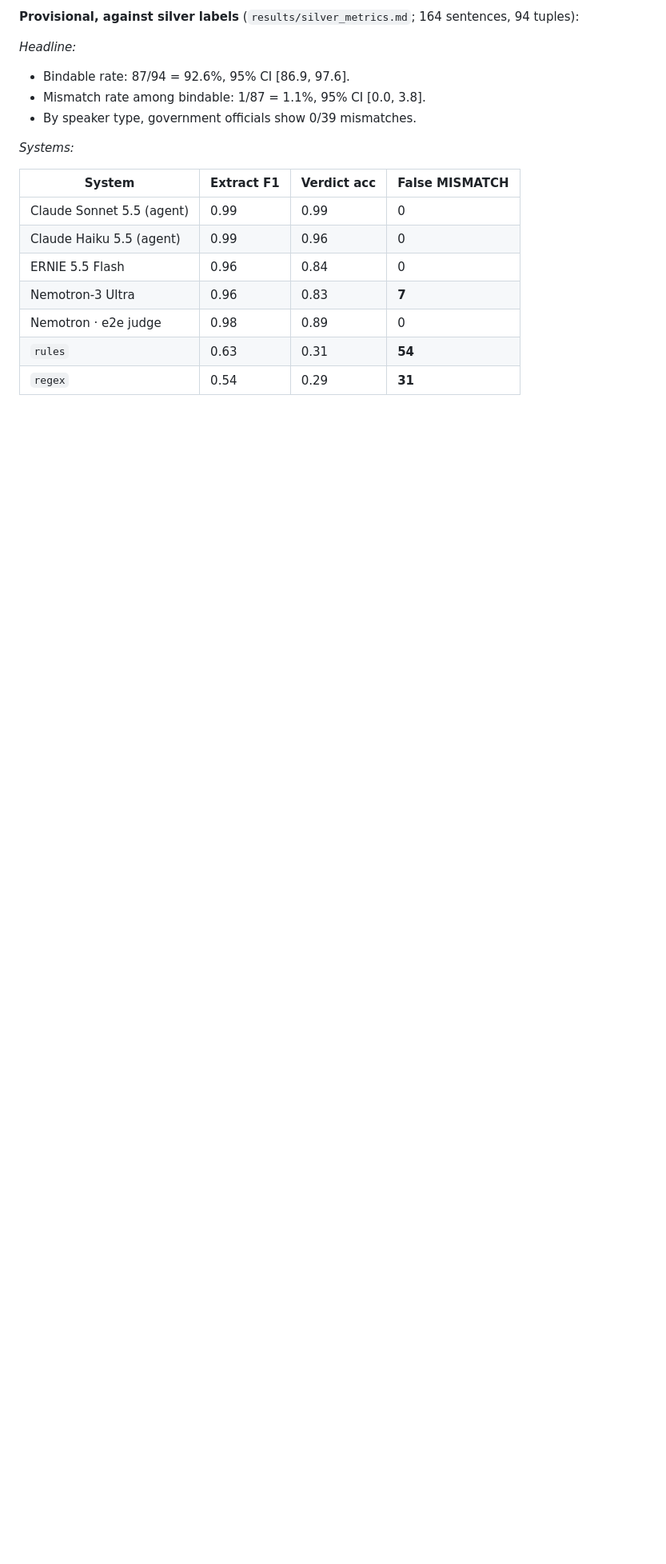
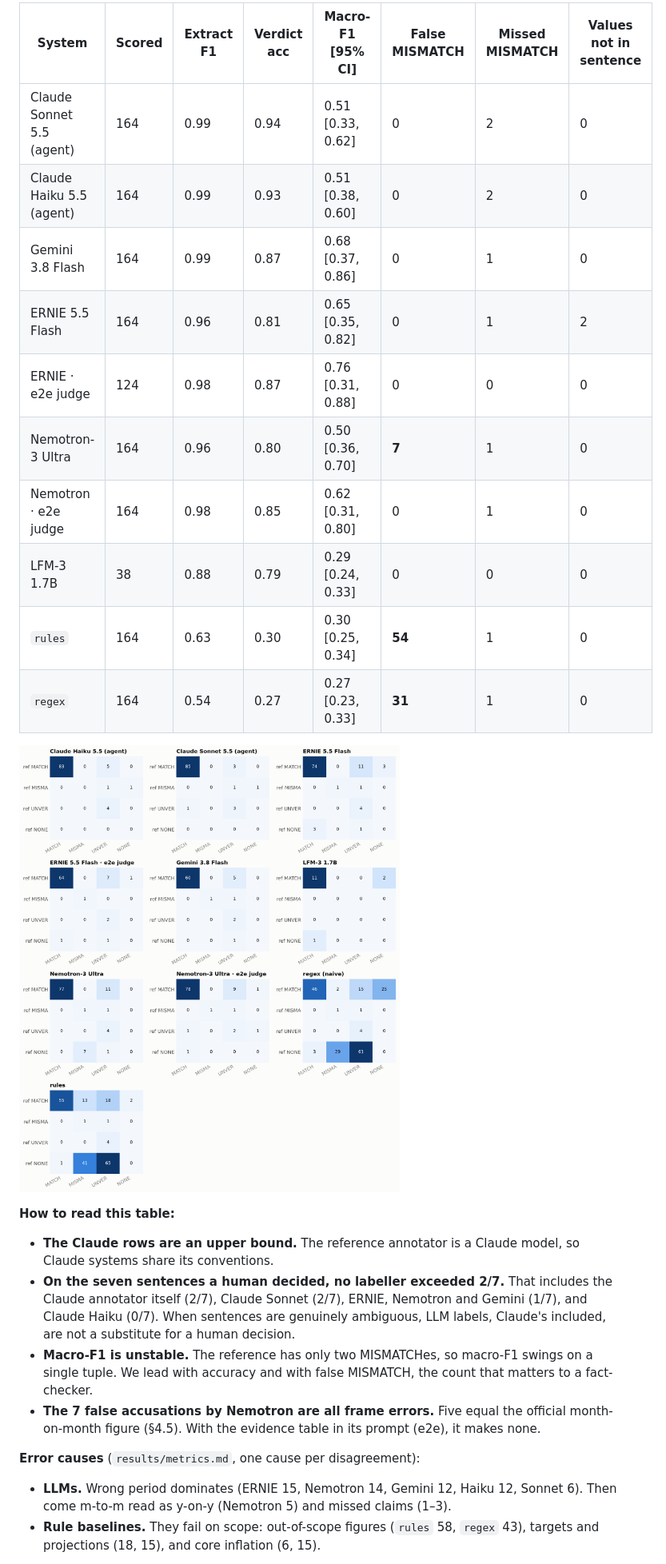
Before and after one commit to PugarHuda/bps-claims-check, a Markdown page: docs/REPORT_DRAFT.md, the part around one of its changes. Shown at 80% size. Drawn GitHub-style; pictures changed too: figs/confusion.png (added); blank space fills up the shorter version.

```diff
--- a/docs/REPORT_DRAFT.md
+++ b/docs/REPORT_DRAFT.md
@@ -254,20 +277,26 @@ Error-taxonomy causes:
 
-**Provisional, against silver labels** (`results/silver_metrics.md`; 164 sentences, 94 tuples):
+| System | Scored | Extract F1 | Verdict acc | Macro-F1 [95% CI] | False MISMATCH | Missed MISMATCH | Values not in sentence |
+|---|---|---|---|---|---|---|---|
+| Claude Sonnet 5.5 (agent) | 164 | 0.99 | 0.94 | 0.51 [0.33, 0.62] | 0 | 2 | 0 |
+| Claude Haiku 5.5 (agent) | 164 | 0.99 | 0.93 | 0.51 [0.38, 0.60] | 0 | 2 | 0 |
+| Gemini 3.8 Flash | 164 | 0.99 | 0.87 | 0.68 [0.37, 0.86] | 0 | 1 | 0 |
+| ERNIE 5.5 Flash | 164 | 0.96 | 0.81 | 0.65 [0.35, 0.82] | 0 | 1 | 2 |
+| ERNIE · e2e judge | 124 | 0.98 | 0.87 | 0.76 [0.31, 0.88] | 0 | 0 | 0 |
+| Nemotron-3 Ultra | 164 | 0.96 | 0.80 | 0.50 [0.36, 0.70] | **7** | 1 | 0 |
+| Nemotron · e2e judge | 164 | 0.98 | 0.85 | 0.62 [0.31, 0.80] | 0 | 1 | 0 |
+| LFM-3 1.7B | 38 | 0.88 | 0.79 | 0.29 [0.24, 0.33] | 0 | 0 | 0 |
+| `rules` | 164 | 0.63 | 0.30 | 0.30 [0.25, 0.34] | **54** | 1 | 0 |
+| `regex` | 164 | 0.54 | 0.27 | 0.27 [0.23, 0.33] | **31** | 1 | 0 |
 
-*Headline:*
-- Bindable rate: 87/94 = 92.6%, 95% CI [86.9, 97.6].
-- Mismatch rate among bindable: 1/87 = 1.1%, 95% CI [0.0, 3.8].
-- By speaker type, government officials show 0/39 mismatches.
+![Confusion matrices](../figs/confusion.png)
 
-*Systems:*
+**How to read this table:**
+- **The Claude rows are an upper bound.** The reference annotator is a Claude model, so Claude systems share its conventions.
+- **On the seven sentences a human decided, no labeller exceeded 2/7.** That includes the Claude annotator itself (2/7), Claude Sonnet (2/7), ERNIE, Nemotron and Gemini (1/7), and Claude Haiku (0/7). When sentences are genuinely ambiguous, LLM labels, Claude's included, are not a substitute for a human decision.
+- **Macro-F1 is unstable.** The reference has only two MISMATCHes, so macro-F1 swings on a single tuple. We lead with accuracy and with false MISMATCH, the count that matters to a fact-checker.
+- **The 7 false accusations by Nemotron are all frame errors.** Five equal the official month-on-month figure (§4.5). With the evidence table in its prompt (e2e), it makes none.
 
-| System | Extract F1 | Verdict acc | False MISMATCH |
-|---|---|---|---|
-| Claude Sonnet 5.5 (agent) | 0.99 | 0.99 | 0 |
-| Claude Haiku 5.5 (agent) | 0.99 | 0.96 | 0 |
-| ERNIE 5.5 Flash | 0.96 | 0.84 | 0 |
-| Nemotron-3 Ultra | 0.96 | 0.83 | **7** |
-| Nemotron · e2e judge | 0.98 | 0.89 | 0 |
-| `rules` | 0.63 | 0.31 | **54** |
-| `regex` | 0.54 | 0.29 | **31** |
+**Error causes** (`results/metrics.md`, one cause per disagreement):
+- **LLMs.** Wrong period dominates (ERNIE 15, Nemotron 14, Gemini 12, Haiku 12, Sonnet 6). Then come m-to-m read as y-on-y (Nemotron 5) and missed claims (1–3).
+- **Rule baselines.** They fail on scope: out-of-scope figures (`rules` 58, `regex` 43), targets and projections (18, 15), and core inflation (6, 15).
 
```
Also changed, not shown: other parts of docs/REPORT_DRAFT.md (+35 -17 lines), results/metrics.md (added, +223 -0 lines), figs/agreement_kappa.png, figs/verdict_by_indicator.png (added), 10 other files.
